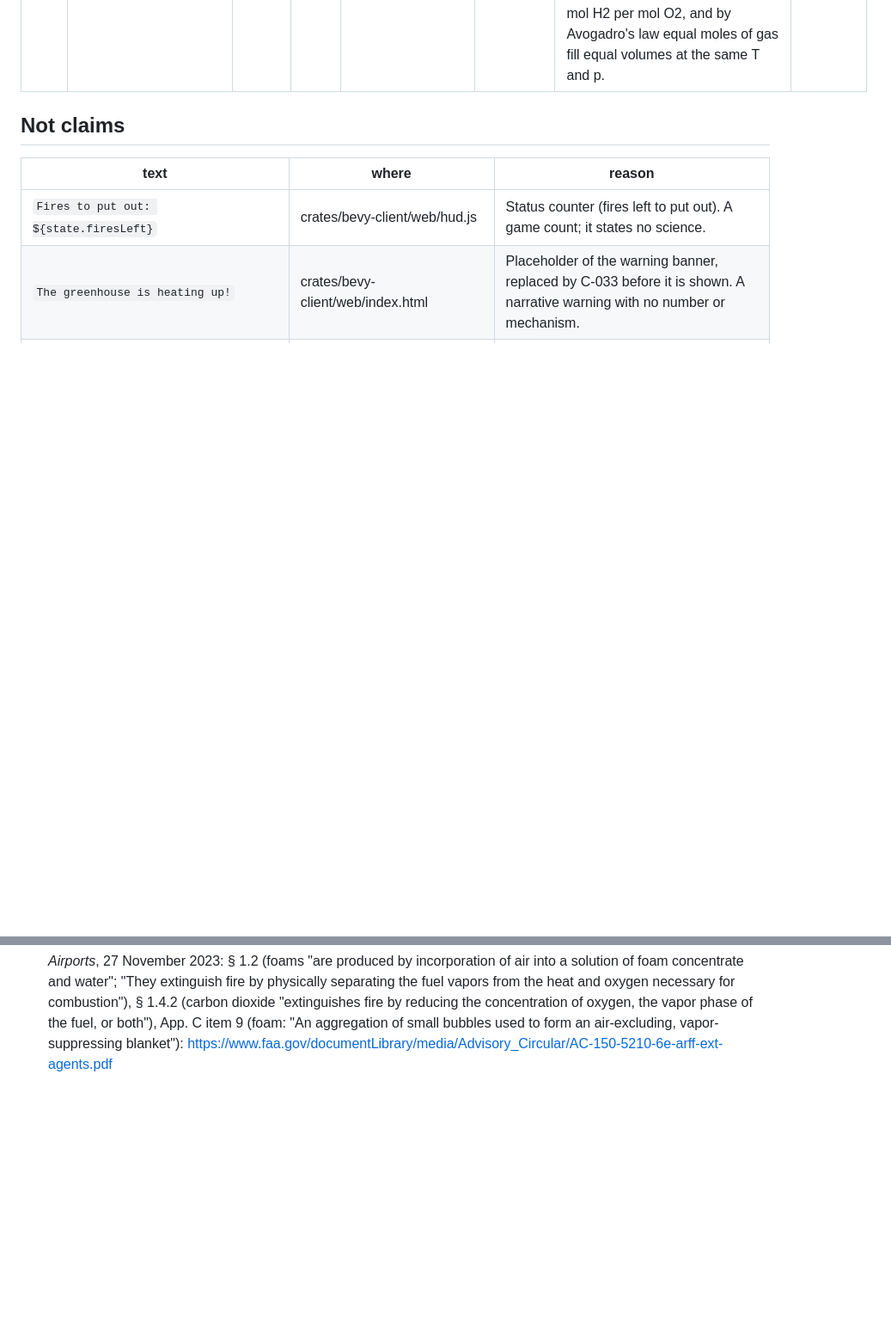
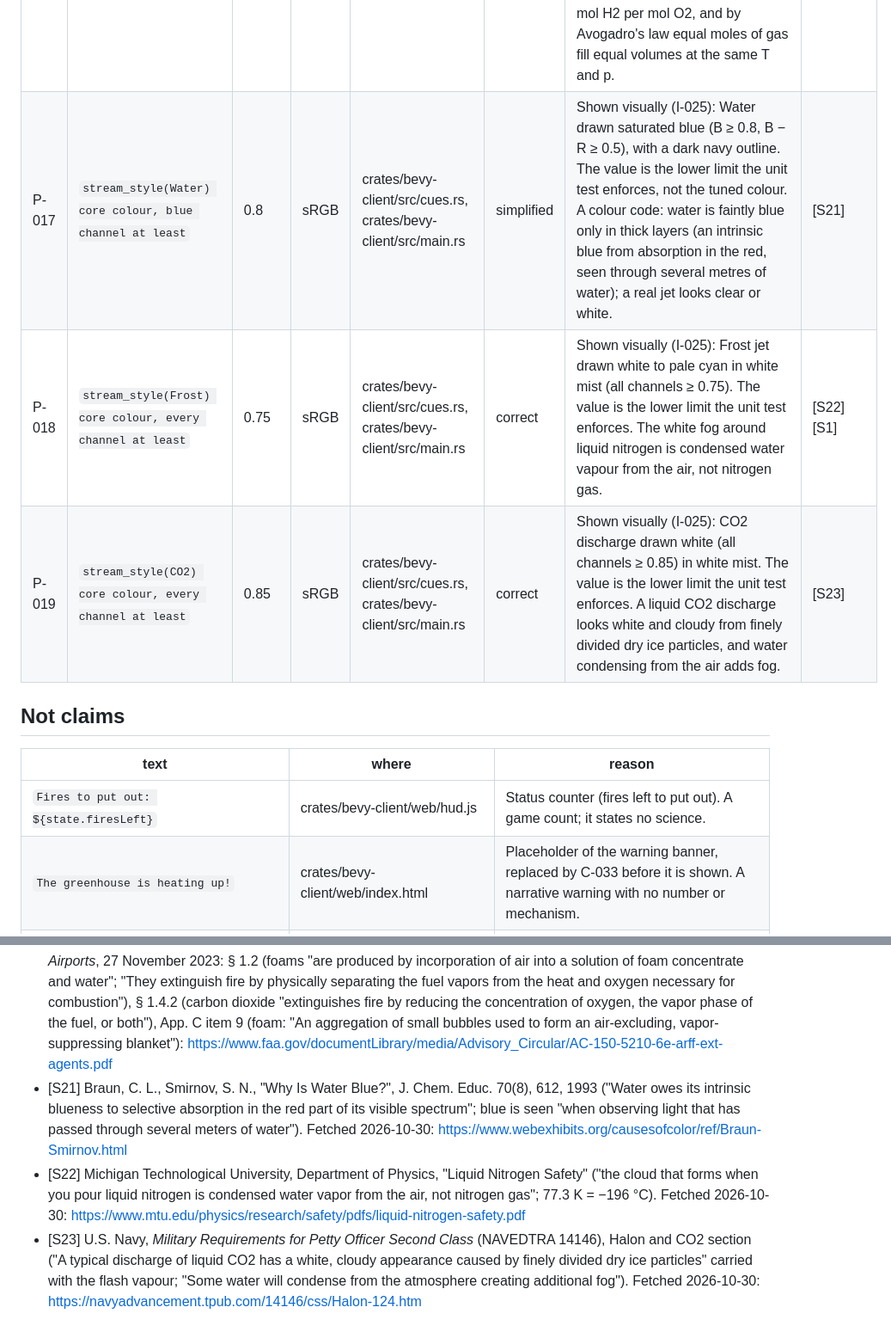
Before and after one commit to paawandesai/realgame, a Markdown page: content/science-sources.md, 2 parts joined by grey strips. Shown at 86% size. GitHub-like rendering; blank space fills up the shorter version.

Commit message:
I-025 web lane: stream-look science rows (P-017..P-019, fetched sources S21-S23) and I-019 amendment
The lint needs a numeric value, so each row's value is the unit test's
lower limit and the note carries the claim; P-016 stays reserved.

Loop-Session: wave-9
Co-Authored-By: Claude Opus 5.5 <noreply@anthropic.com>
Claude-Session: https://claude.ai/code/session_01LpBky4ce2RoSR6fXKw3uvv

```diff
--- a/content/science-sources.md
+++ b/content/science-sources.md
@@ -71,6 +71,9 @@ The single register of every science claim the first-person 3D client shows the
 | P-013 | `SMOTHER_S` | 25 | s | crates/bevy-client/src/chem.rs | correct | gameplay tuning, not a physical claim | [S0] |
 | P-014 | `NEIGHBOUR_GAP` | 2.5 | m | crates/bevy-client/src/chem.rs | correct | gameplay tuning, not a physical claim | [S0] |
 | P-015 | `electrolysis prop H2:O2 tube volume ratio` | 2 | ratio | crates/bevy-client/src/chem.rs, crates/bevy-client/src/world.rs | correct | Shown visually: the gas columns collected at the top of two equal tubes are 0.6 m (H2, cathode side) and 0.3 m (O2), set by `chem::electrolysis::GAS_H2 = 2 × GAS_O2` and checked by the test `electrolysis_gas_is_two_to_one`. 2H2O(l) → 2H2(g) + O2(g) gives 2 mol H2 per mol O2, and by Avogadro's law equal moles of gas fill equal volumes at the same T and p. | [S13] [S12] |
+| P-017 | `stream_style(Water) core colour, blue channel at least` | 0.8 | sRGB | crates/bevy-client/src/cues.rs, crates/bevy-client/src/main.rs | simplified | Shown visually (I-025): Water drawn saturated blue (B ≥ 0.8, B − R ≥ 0.5), with a dark navy outline. The value is the lower limit the unit test enforces, not the tuned colour. A colour code: water is faintly blue only in thick layers (an intrinsic blue from absorption in the red, seen through several metres of water); a real jet looks clear or white. | [S21] |
+| P-018 | `stream_style(Frost) core colour, every channel at least` | 0.75 | sRGB | crates/bevy-client/src/cues.rs, crates/bevy-client/src/main.rs | correct | Shown visually (I-025): Frost jet drawn white to pale cyan in white mist (all channels ≥ 0.75). The value is the lower limit the unit test enforces. The white fog around liquid nitrogen is condensed water vapour from the air, not nitrogen gas. | [S22] [S1] |
+| P-019 | `stream_style(CO2) core colour, every channel at least` | 0.85 | sRGB | crates/bevy-client/src/cues.rs, crates/bevy-client/src/main.rs | correct | Shown visually (I-025): CO2 discharge drawn white (all channels ≥ 0.85) in white mist. The value is the lower limit the unit test enforces. A liquid CO2 discharge looks white and cloudy from finely divided dry ice particles, and water condensing from the air adds fog. | [S23] |
 
 ## Not claims
 
@@ -117,3 +120,6 @@ The single register of every science claim the first-person 3D client shows the
 - [S16] Fletcher, T. H., Pickett, B. M., Smith, S. G., Spittle, G. S., Woodhouse, M. M., Haake, E., Weise, D. R., "Effects of moisture on ignition behavior of moist California chaparral and Utah leaves", Combustion Science and Technology, 1183–1203, 2007. Record: https://research.fs.usda.gov/treesearch/30610
 - [S18] Ohlemiller, T. J., *Modeling of Smoldering Combustion Propagation*, NBSIR 84-2895, National Bureau of Standards, 1984. doi:10.6028/NBS.IR.84-2895
 - [S19] U.S. Federal Aviation Administration, Advisory Circular 150/5210-6E, *Aircraft Fire Extinguishing Agents for Airports*, 27 November 2023: § 1.2 (foams "are produced by incorporation of air into a solution of foam concentrate and water"; "They extinguish fire by physically separating the fuel vapors from the heat and oxygen necessary for combustion"), § 1.4.2 (carbon dioxide "extinguishes fire by reducing the concentration of oxygen, the vapor phase of the fuel, or both"), App. C item 9 (foam: "An aggregation of small bubbles used to form an air-excluding, vapor-suppressing blanket"): https://www.faa.gov/documentLibrary/media/Advisory_Circular/AC-150-5210-6e-arff-ext-agents.pdf
+- [S21] Braun, C. L., Smirnov, S. N., "Why Is Water Blue?", J. Chem. Educ. 70(8), 612, 1993 ("Water owes its intrinsic blueness to selective absorption in the red part of its visible spectrum"; blue is seen "when observing light that has passed through several meters of water"). Fetched 2026-10-30: https://www.webexhibits.org/causesofcolor/ref/Braun-Smirnov.html
+- [S22] Michigan Technological University, Department of Physics, "Liquid Nitrogen Safety" ("the cloud that forms when you pour liquid nitrogen is condensed water vapor from the air, not nitrogen gas"; 77.3 K = −196 °C). Fetched 2026-10-30: https://www.mtu.edu/physics/research/safety/pdfs/liquid-nitrogen-safety.pdf
+- [S23] U.S. Navy, *Military Requirements for Petty Officer Second Class* (NAVEDTRA 14146), Halon and CO2 section ("A typical discharge of liquid CO2 has a white, cloudy appearance caused by finely divided dry ice particles" carried with the flash vapour; "Some water will condense from the atmosphere creating additional fog"). Fetched 2026-10-30: https://navyadvancement.tpub.com/14146/css/Halon-124.htm
```
Also changed, not shown: 1 other file.
